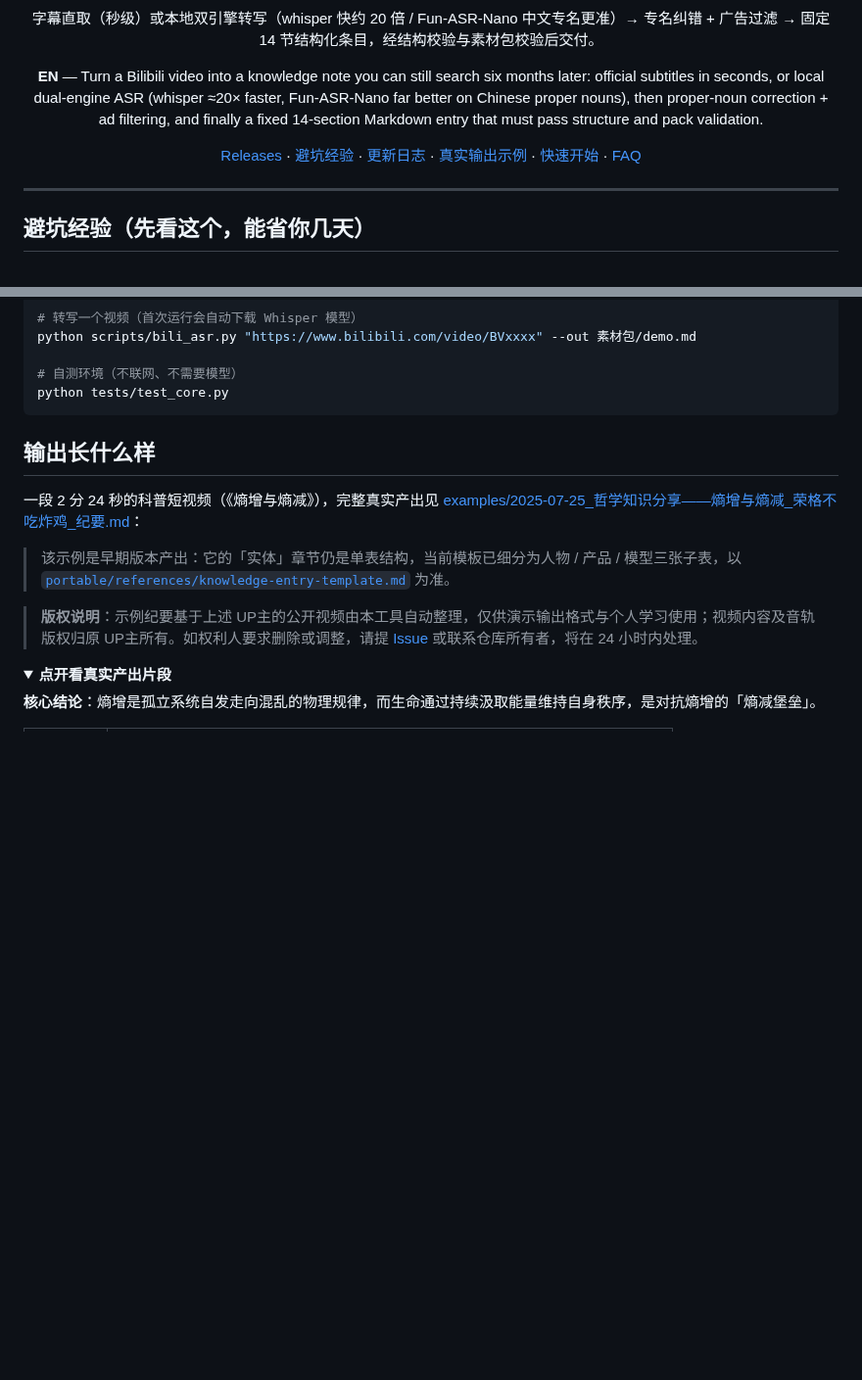
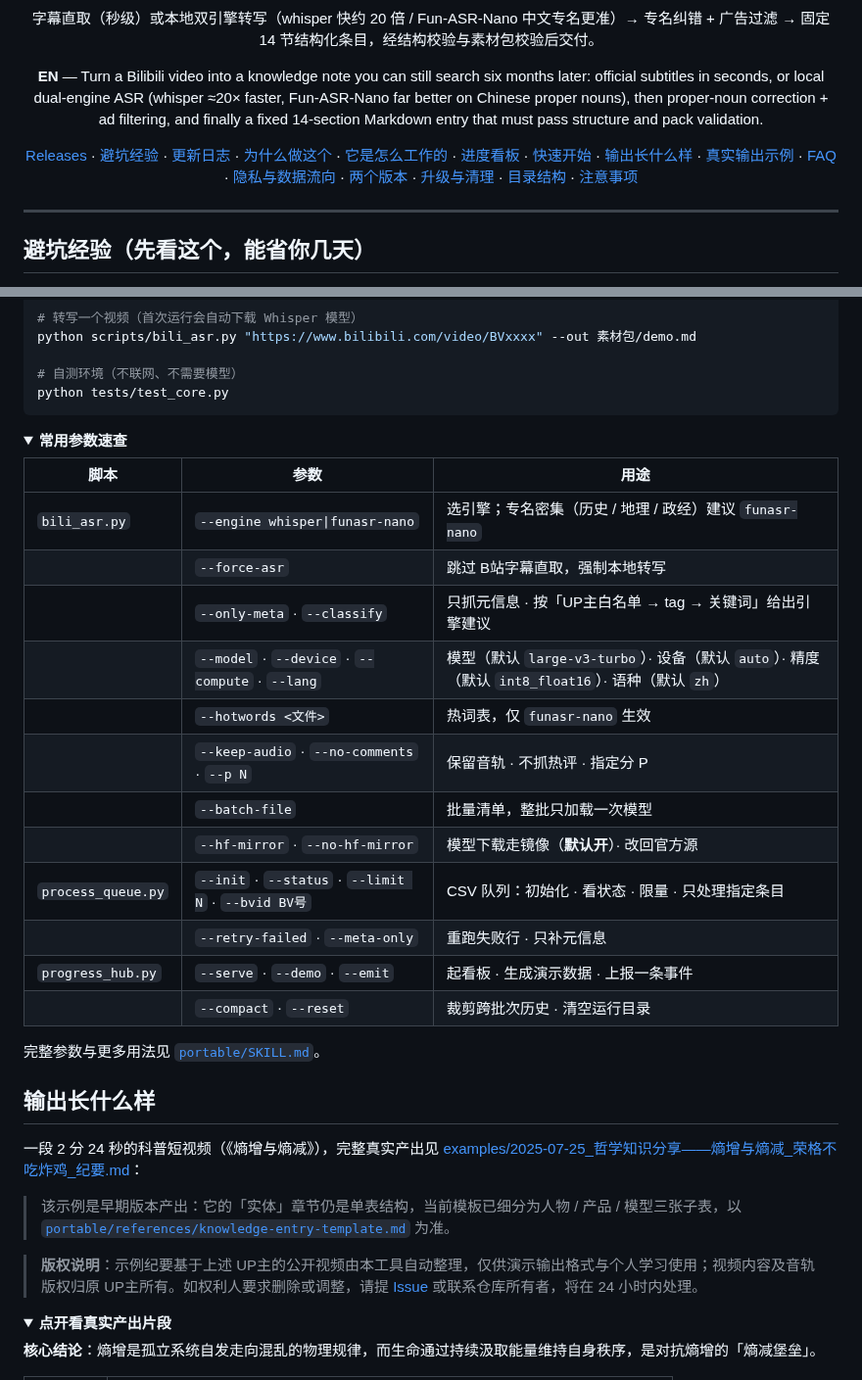
Before and after one commit to Willson-Huang/bilibili-video-summary, a Markdown page: README.md, 2 parts joined by grey strips. Shown at 98% size. Drawn GitHub-style; folded sections open; blank space fills up the shorter version.

````diff
--- a/README.md
+++ b/README.md
@@ -13,7 +13,7 @@
 
 **EN** — Turn a Bilibili video into a knowledge note you can still search six months later: official subtitles in seconds, or local dual-engine ASR (whisper ≈20× faster, Fun-ASR-Nano far better on Chinese proper nouns), then proper-noun correction + ad filtering, and finally a fixed 14-section Markdown entry that must pass structure and pack validation.
 
-[Releases](https://github.com/Willson-Huang/bilibili-video-summary/releases/latest) · [避坑经验](#避坑经验先看这个能省你几天) · [更新日志](#更新日志最新在上) · [真实输出示例](examples/2025-07-25_哲学知识分享——熵增与熵减_荣格不吃炸鸡_纪要.md) · [快速开始](#快速开始三选一) · [FAQ](#faq)
+[Releases](https://github.com/Willson-Huang/bilibili-video-summary/releases/latest) · [避坑经验](#避坑经验先看这个能省你几天) · [更新日志](#更新日志最新在上) · [为什么做这个](#为什么做这个) · [它是怎么工作的](#它是怎么工作的) · [进度看板](#进度看板mission-control) · [快速开始](#快速开始三选一) · [输出长什么样](#输出长什么样) · [真实输出示例](examples/2025-07-25_哲学知识分享——熵增与熵减_荣格不吃炸鸡_纪要.md) · [FAQ](#faq) · [隐私与数据流向](#隐私与数据流向) · [两个版本](#两个版本) · [升级与清理](#升级与清理) · [目录结构](#目录结构) · [注意事项](#注意事项)
 
 </div>
 
@@ -304,6 +332,28 @@ python scripts/bili_asr.py "https://www.bilibili.com/video/BVxxxx" --out 素材
 # 自测环境（不联网、不需要模型）
 python tests/test_core.py
 ```
+
+</details>
+
+<details>
+<summary><b>常用参数速查</b></summary>
+
+| 脚本 | 参数 | 用途 |
+|---|---|---|
+| `bili_asr.py` | `--engine whisper\|funasr-nano` | 选引擎；专名密集（历史 / 地理 / 政经）建议 `funasr-nano` |
+| | `--force-asr` | 跳过 B站字幕直取，强制本地转写 |
+| | `--only-meta` · `--classify` | 只抓元信息 · 按「UP主白名单 → tag → 关键词」给出引擎建议 |
+| | `--model` · `--device` · `--compute` · `--lang` | 模型（默认 `large-v3-turbo`）· 设备（默认 `auto`）· 精度（默认 `int8_float16`）· 语种（默认 `zh`） |
+| | `--hotwords <文件>` | 热词表，仅 `funasr-nano` 生效 |
+| | `--keep-audio` · `--no-comments` · `--p N` | 保留音轨 · 不抓热评 · 指定分 P |
+| | `--batch-file` | 批量清单，整批只加载一次模型 |
+| | `--hf-mirror` · `--no-hf-mirror` | 模型下载走镜像（**默认开**）· 改回官方源 |
+| `process_queue.py` | `--init` · `--status` · `--limit N` · `--bvid BV号` | CSV 队列：初始化 · 看状态 · 限量 · 只处理指定条目 |
+| | `--retry-failed` · `--meta-only` | 重跑失败行 · 只补元信息 |
+| `progress_hub.py` | `--serve` · `--demo` · `--emit` | 起看板 · 生成演示数据 · 上报一条事件 |
+| | `--compact` · `--reset` | 裁剪跨批次历史 · 清空运行目录 |
+
+完整参数与更多用法见 [`portable/SKILL.md`](./portable/SKILL.md)。
 
 </details>
 
````
Also changed, not shown: other parts of README.md (+51 -10 lines), .github/ISSUE_TEMPLATE/bug_report.md (added, +31 -0 lines), .github/ISSUE_TEMPLATE/content_removal.md (added, +25 -0 lines), docs/dashboard-preview.png.
